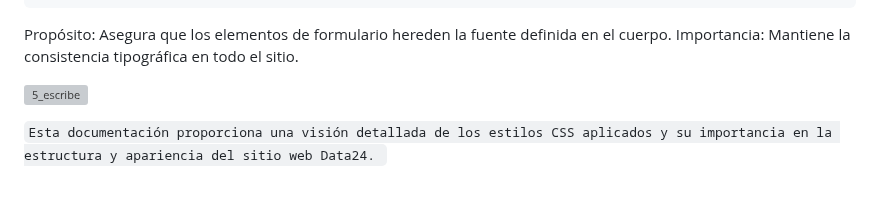
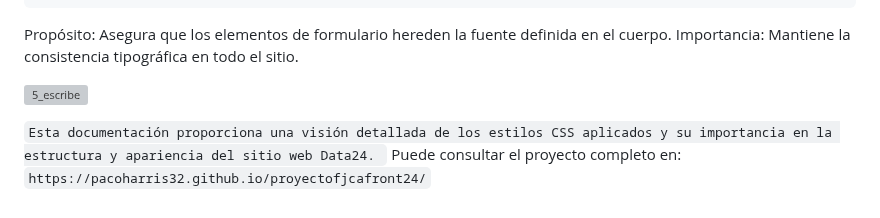
Before and after one commit to pacoharris32/proyectofjcafront24, a Markdown page: README.md, the part around the change. GitHub-like rendering; grey boxes are pictures that could not be loaded.

```diff
--- a/README.md
+++ b/README.md
@@ -312,3 +312,4 @@ Importancia: Mantiene la consistencia tipográfica en todo el sitio.
 
 ``Esta documentación proporciona una visión detallada de los estilos CSS aplicados y su importancia en la estructura y apariencia del sitio web Data24.
 ``
+Puede consultar el proyecto completo en: `` https://pacoharris32.github.io/proyectofjcafront24/ ``
```
